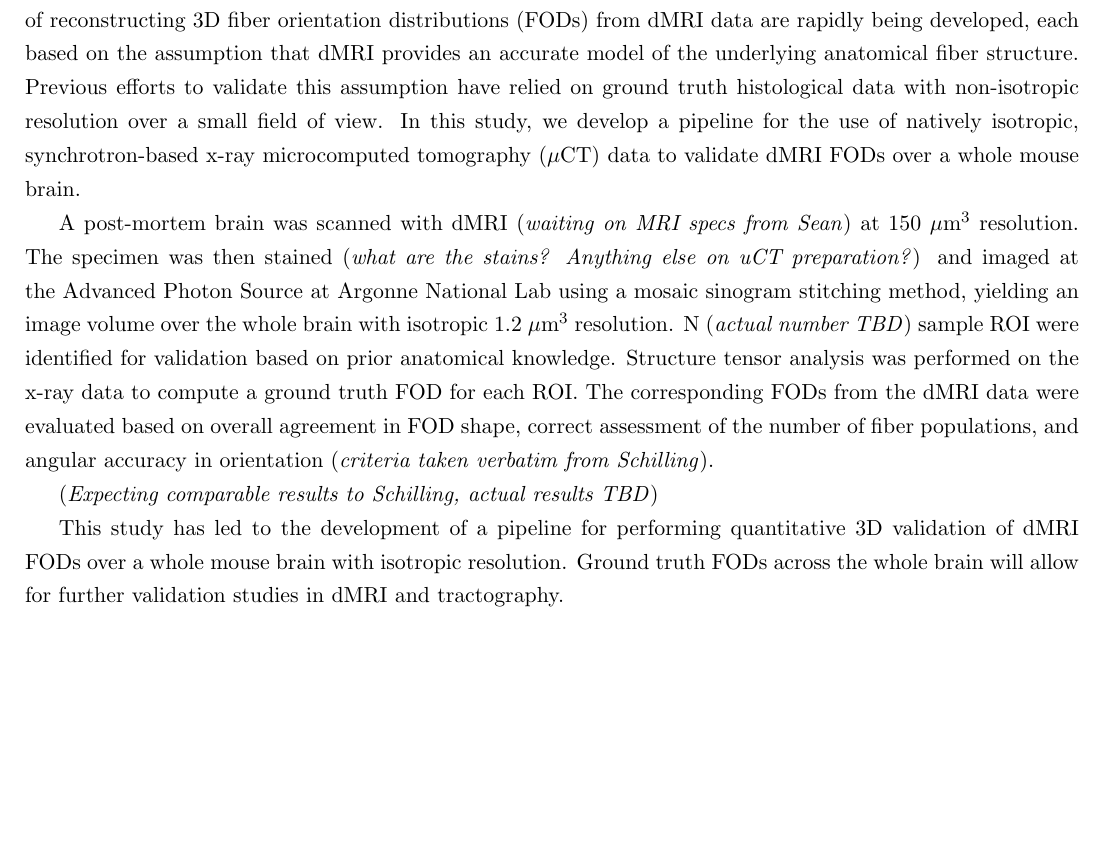
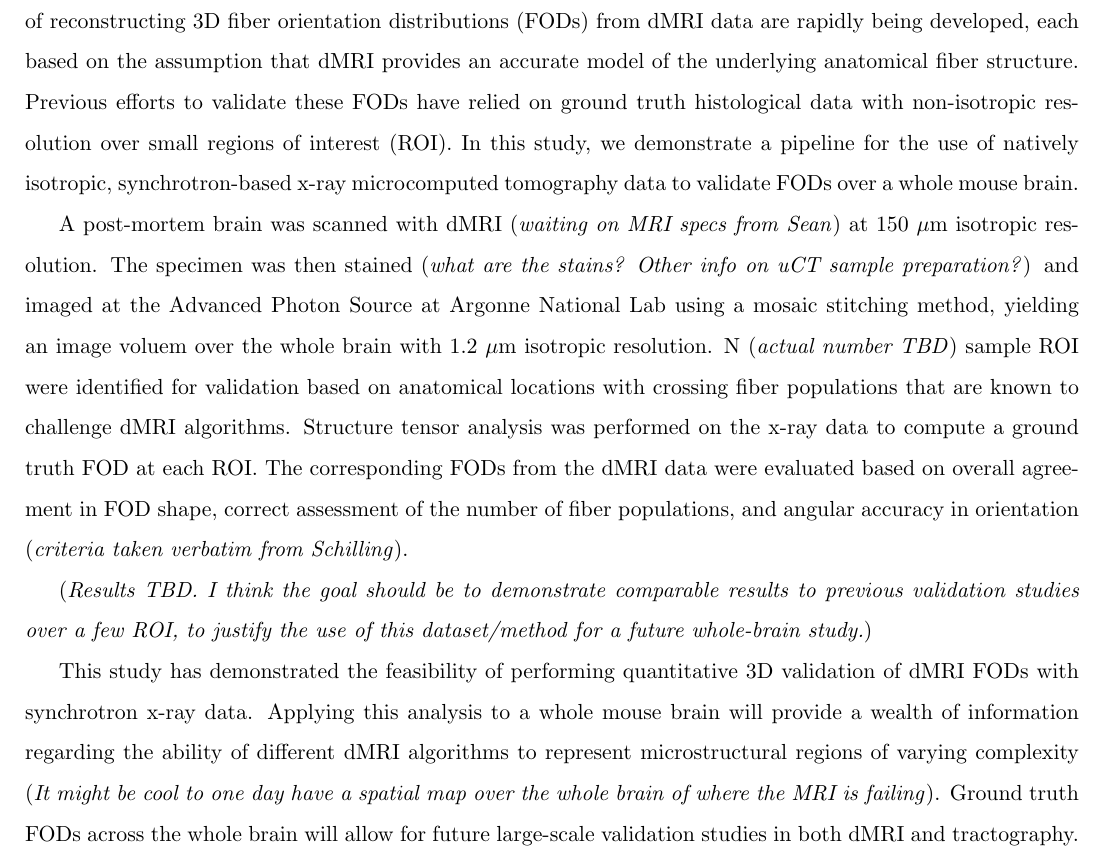
Before and after one commit to scott-trinkle/uCTdMRI, a LaTeX document (notes/Gordon/abstract/abstract.tex): part of the page, cut so that both start at the same text, the shorter picture padded with empty space. Compiled offline with pdfLaTeX.

Commit message:
Adds minor edits, frame as feasibility for whole-brain study

```diff
--- a/notes/Gordon/abstract/abstract.tex
+++ b/notes/Gordon/abstract/abstract.tex
@@ -14,39 +23,35 @@ widely used in both research and clinical settings. New methods of
 reconstructing 3D fiber orientation distributions (FODs) from dMRI data are
 rapidly being developed, each based on the assumption that dMRI provides an
 accurate model of the underlying anatomical fiber structure. Previous efforts to
-validate this assumption have relied on ground truth histological data with
-non-isotropic resolution over a small field of view. In this study, we
-develop a pipeline for the use of natively isotropic, synchrotron-based x-ray microcomputed
-tomography ($\mu$CT) data to validate dMRI FODs over a whole mouse brain.
+validate these FODs have relied on ground truth histological data with
+non-isotropic resolution over small regions of interest (ROI). In this study, we
+demonstrate a pipeline for the use of natively isotropic, synchrotron-based x-ray
+microcomputed tomography data to validate FODs over a whole mouse brain.
 
 A post-mortem brain was scanned with dMRI (\textit{waiting on MRI specs from
-  Sean}) at 150 $\mu\text{m}^3$ resolution. The specimen was then stained
-(\textit{what are the stains? Anything else on uCT preparation?}) and imaged at
-the Advanced Photon Source at Argonne National Lab using a mosaic sinogram
-stitching method, yielding an image volume over the whole brain with isotropic
-1.2 $\mu\text{m}^3$ resolution. N (\textit{actual number TBD}) sample ROI were
-identified for validation based on prior anatomical knowledge. Structure tensor
-analysis was performed on the x-ray data to compute a ground truth FOD for each
-ROI. The corresponding FODs from the dMRI data were evaluated based on overall
-agreement in FOD shape, correct assessment of the number of fiber populations,
-and angular accuracy in orientation (\textit{criteria taken verbatim from
-  Schilling}).
+  Sean}) at 150 $\mu\text{m}$ isotropic resolution. The specimen was then
+stained (\textit{what are the stains? Other info on uCT sample preparation?})
+and imaged at the Advanced Photon Source at Argonne National Lab using a mosaic
+stitching method, yielding an image voluem over the whole brain with 1.2 $\mu$m
+isotropic resolution. N (\textit{actual number TBD}) sample ROI were identified
+for validation based on anatomical locations with crossing fiber populations
+that are known to challenge dMRI algorithms. Structure tensor analysis was
+performed on the x-ray data to compute a ground truth FOD at each ROI. The
+corresponding FODs from the dMRI data were evaluated based on overall agreement
+in FOD shape, correct assessment of the number of fiber populations, and angular
+accuracy in orientation (\textit{criteria taken verbatim from Schilling}).
 
-(\textit{Expecting comparable results to Schilling, actual results TBD})
+(\textit{Results TBD. I think the goal should be to demonstrate comparable
+  results to previous validation studies over a few ROI, to justify the use of
+  this dataset/method for a future whole-brain study.})
 
-This study has led to the development of a pipeline for performing quantitative
-3D validation of dMRI FODs over a whole mouse brain with isotropic resolution.
-Ground truth FODs across the whole brain will allow for further validation studies
-in dMRI and tractography.
-
-
-% Schilling
-% MRI
-% - 300 um^3 isotropic resolution
-% 3D histology
-% - 0.18x0.18x0.42 um^3 resolution
-% - In plane FOV of 900 x 900 um (9 MRI voxels)
-% - N > 10 regions for each histogram bin from <30-90 degrees with bin width 10
-%   - So ~100 total regions, each the size of 9 MRI voxels
+This study has demonstrated the feasibility of performing quantitative 3D
+validation of dMRI FODs with synchrotron x-ray data. Applying this analysis to a
+whole mouse brain will provide a wealth of information regarding the ability of
+different dMRI algorithms to represent microstructural regions of varying
+complexity (\textit{It might be cool to one day have a spatial map over the whole
+  brain of where the MRI is failing}). Ground truth FODs across the whole brain
+will allow for future large-scale validation studies in both dMRI and
+tractography.
 
 \end{document}
```
Also changed, not shown: notes/Gordon/abstract/mystyle.sty (deleted, +0 -31 lines), notes/Gordon/abstract/abstract.pdf, notes/Gordon/abstract/abstract.tex (15 more changed lines).
